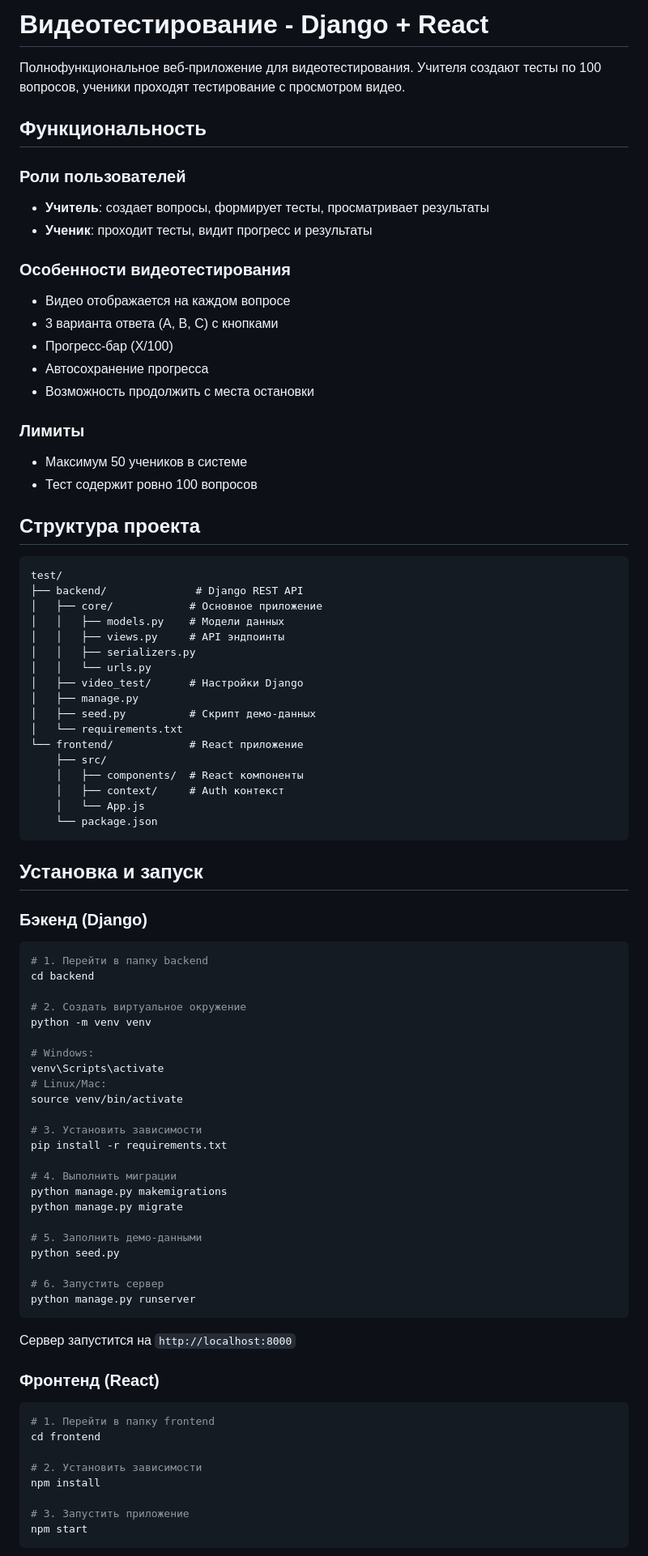
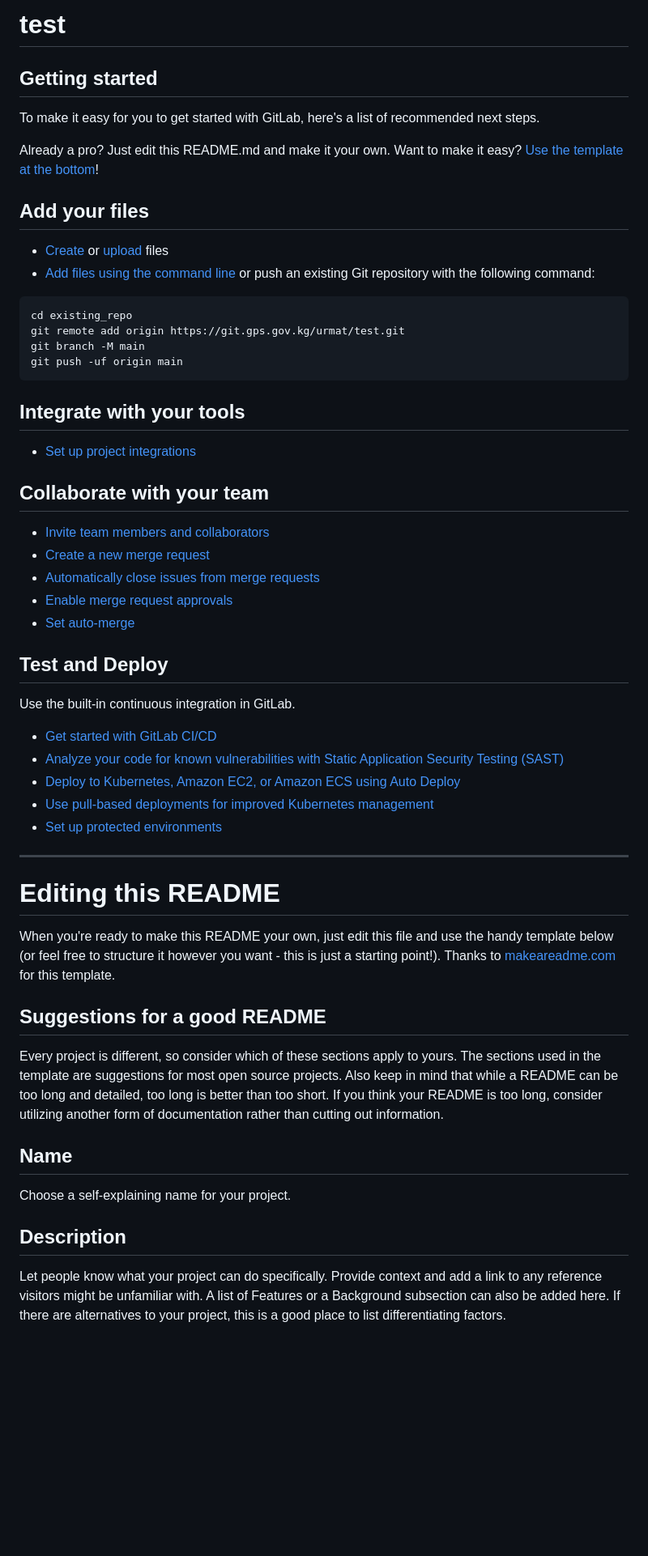
Before and after one commit to delta948/test-, a Markdown page: README.md, the part around one of its changes. Shown at 81% size. GitHub-like rendering; blank space fills up the shorter version.

````diff
--- a/README.md
+++ b/README.md
@@ -1,88 +1,60 @@
-# Видеотестирование - Django + React
+# test
 
-Полнофункциональное веб-приложение для видеотестирования. Учителя создают тесты по 100 вопросов, ученики проходят тестирование с просмотром видео.
 
-## Функциональность
 
-### Роли пользователей
-- **Учитель**: создает вопросы, формирует тесты, просматривает результаты
-- **Ученик**: проходит тесты, видит прогресс и результаты
+## Getting started
 
-### Особенности видеотестирования
-- Видео отображается на каждом вопросе
-- 3 варианта ответа (A, B, C) с кнопками
-- Прогресс-бар (X/100)
-- Автосохранение прогресса
-- Возможность продолжить с места остановки
+To make it easy for you to get started with GitLab, here's a list of recommended next steps.
 
-### Лимиты
-- Максимум 50 учеников в системе
-- Тест содержит ровно 100 вопросов
+Already a pro? Just edit this README.md and make it your own. Want to make it easy? [Use the template at the bottom](#editing-this-readme)!
 
-## Структура проекта
+## Add your files
+
+* [Create](https://docs.gitlab.com/user/project/repository/web_editor/#create-a-file) or [upload](https://docs.gitlab.com/user/project/repository/web_editor/#upload-a-file) files
+* [Add files using the command line](https://docs.gitlab.com/topics/git/add_files/#add-files-to-a-git-repository) or push an existing Git repository with the following command:
 
 ```
-test/
-├── backend/              # Django REST API
-│   ├── core/            # Основное приложение
-│   │   ├── models.py    # Модели данных
-│   │   ├── views.py     # API эндпоинты
-│   │   ├── serializers.py
-│   │   └── urls.py
-│   ├── video_test/      # Настройки Django
-│   ├── manage.py
-│   ├── seed.py          # Скрипт демо-данных
-│   └── requirements.txt
-└── frontend/            # React приложение
-    ├── src/
-    │   ├── components/  # React компоненты
-    │   ├── context/     # Auth контекст
-    │   └── App.js
-    └── package.json
+cd existing_repo
+git remote add origin https://git.gps.gov.kg/urmat/test.git
+git branch -M main
+git push -uf origin main
 ```
 
-## Установка и запуск
+## Integrate with your tools
 
-### Бэкенд (Django)
+* [Set up project integrations](https://git.gps.gov.kg/urmat/test/-/settings/integrations)
 
-```bash
-# 1. Перейти в папку backend
-cd backend
+## Collaborate with your team
 
-# 2. Создать виртуальное окружение
-python -m venv venv
+* [Invite team members and collaborators](https://docs.gitlab.com/user/project/members/)
+* [Create a new merge request](https://docs.gitlab.com/user/project/merge_requests/creating_merge_requests/)
+* [Automatically close issues from merge requests](https://docs.gitlab.com/user/project/issues/managing_issues/#closing-issues-automatically)
+* [Enable merge request approvals](https://docs.gitlab.com/user/project/merge_requests/approvals/)
+* [Set auto-merge](https://docs.gitlab.com/user/project/merge_requests/auto_merge/)
 
-# Windows:
-venv\Scripts\activate
-# Linux/Mac:
-source venv/bin/activate
+## Test and Deploy
 
-# 3. Установить зависимости
-pip install -r requirements.txt
+Use the built-in continuous integration in GitLab.
 
-# 4. Выполнить миграции
-python manage.py makemigrations
-python manage.py migrate
+* [Get started with GitLab CI/CD](https://docs.gitlab.com/ci/quick_start/)
+* [Analyze your code for known vulnerabilities with Static Application Security Testing (SAST)](https://docs.gitlab.com/user/application_security/sast/)
+* [Deploy to Kubernetes, Amazon EC2, or Amazon ECS using Auto Deploy](https://docs.gitlab.com/topics/autodevops/requirements/)
+* [Use pull-based deployments for improved Kubernetes management](https://docs.gitlab.com/user/clusters/agent/)
+* [Set up protected environments](https://docs.gitlab.com/ci/environments/protected_environments/)
 
-# 5. Заполнить демо-данными
-python seed.py
+***
 
-# 6. Запустить сервер
-python manage.py runserver
-```
+# Editing this README
 
-Сервер запустится на `http://localhost:8000`
+When you're ready to make this README your own, just edit this file and use the handy template below (or feel free to structure it however you want - this is just a starting point!). Thanks to [makeareadme.com](https://www.makeareadme.com/) for this template.
 
-### Фронтенд (React)
+## Suggestions for a good README
 
-```bash
-# 1. Перейти в папку frontend
-cd frontend
+Every project is different, so consider which of these sections apply to yours. The sections used in the template are suggestions for most open source projects. Also keep in mind that while a README can be too long and detailed, too long is better than too short. If you think your README is too long, consider utilizing another form of documentation rather than cutting out information.
 
-# 2. Установить зависимости
-npm install
+## Name
+Choose a self-explaining name for your project.
 
-# 3. Запустить приложение
-npm start
-```
+## Description
+Let people know what your project can do specifically. Provide context and add a link to any reference visitors might be unfamiliar with. A list of Features or a Background subsection can also be added here. If there are alternatives to your project, this is a good place to list differentiating factors.
 
````
Also changed, not shown: other parts of README.md (+22 -90 lines).
